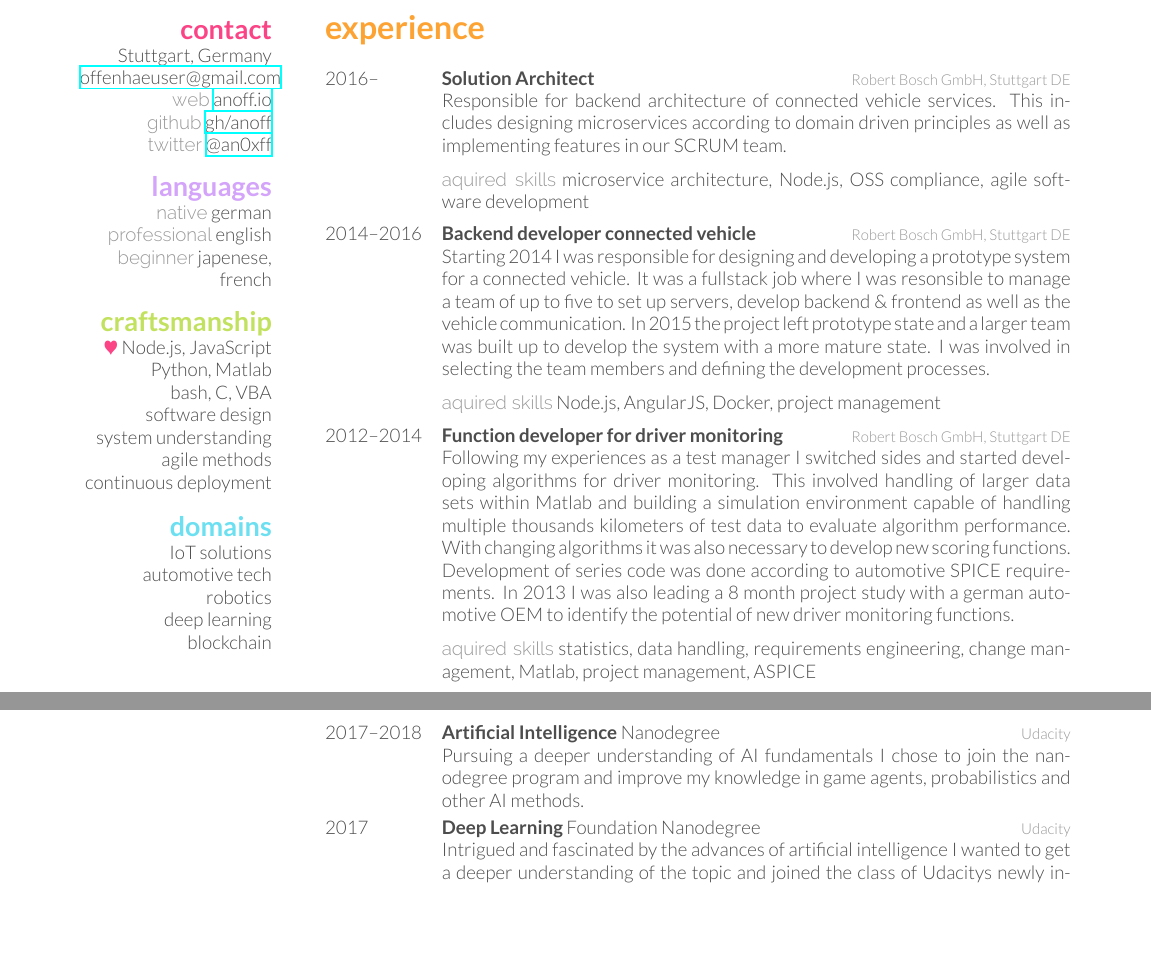
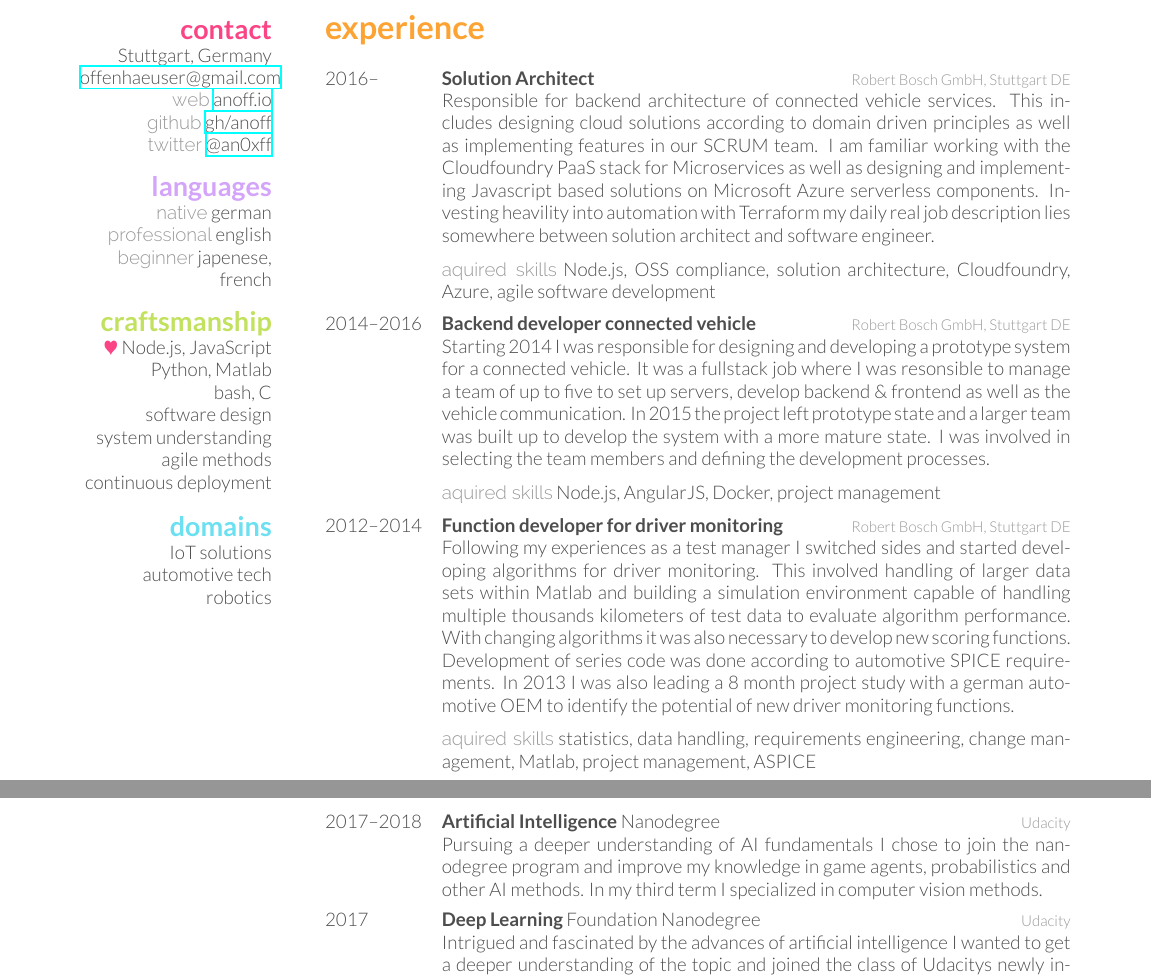
Before and after one commit to anoff/web, a LaTeX CV (resume/resume.tex): two parts of pages 1 and 2 of 2 before the commit and two parts of pages 1 and 3 of 3 after it, joined at a grey line, cut so that both start at the same text, the shorter picture padded with empty space. The pictures show the PDF file resume/resume.pdf that the author committed with the source.

Commit message:
:star2: feat: update description to reflect 2017/18 fixes #8, #6

```diff
--- a/resume/resume.tex
+++ b/resume/resume.tex
@@ -46,7 +46,7 @@ Stuttgart, Germany
 \section{\color{green}craftsmanship}
 {\color{red} $\varheartsuit$} Node.js, JavaScript
 Python, Matlab
-bash, C, VBA
+bash, C
 software design
 system understanding
 agile methods
@@ -55,8 +55,6 @@ continuous deployment
 IoT solutions
 automotive tech
 robotics
-deep learning
-blockchain
 \end{aside}
 
 %----------------------------------------------------------------------------------------
@@ -73,9 +71,9 @@ blockchain
 {2016--}
 {Solution Architect}
 {Robert Bosch GmbH, Stuttgart DE}
-{Responsible for backend architecture of connected vehicle services. This includes designing microservices according to domain driven principles as well as implementing features in our SCRUM team.
+{Responsible for backend architecture of connected vehicle services. This includes designing cloud solutions according to domain driven principles as well as implementing features in our SCRUM team. I am familiar working with the Cloudfoundry PaaS stack for Microservices as well as designing and implementing Javascript based solutions on Microsoft Azure serverless components. Investing heavility into automation with Terraform my daily real job description lies somewhere between solution architect and software engineer.
 
-\skills{aquired skills}{microservice architecture, Node.js, OSS compliance, agile software development}
+\skills{aquired skills}{Node.js, OSS compliance, solution architecture, Cloudfoundry, Azure, agile software development}
 }
 \end{entrylist}
 \begin{entrylist}
@@ -131,7 +129,7 @@ blockchain
 {2017--2018}
 {Artificial Intelligence {\normalfont Nanodegree}}
 {Udacity}
-{Pursuing a deeper understanding of AI fundamentals I chose to join the nanodegree program and improve my knowledge in game agents, probabilistics and other AI methods.}
+{Pursuing a deeper understanding of AI fundamentals I chose to join the nanodegree program and improve my knowledge in game agents, probabilistics and other AI methods. In my third term I specialized in computer vision methods.}
 
 \entry
 {2017}
```
Also changed, not shown: _data/education.yml (+1 -1 lines), _data/intro.yml (+4 -3 lines), _data/work.yml (+2 -2 lines), resume/resume.pdf.
